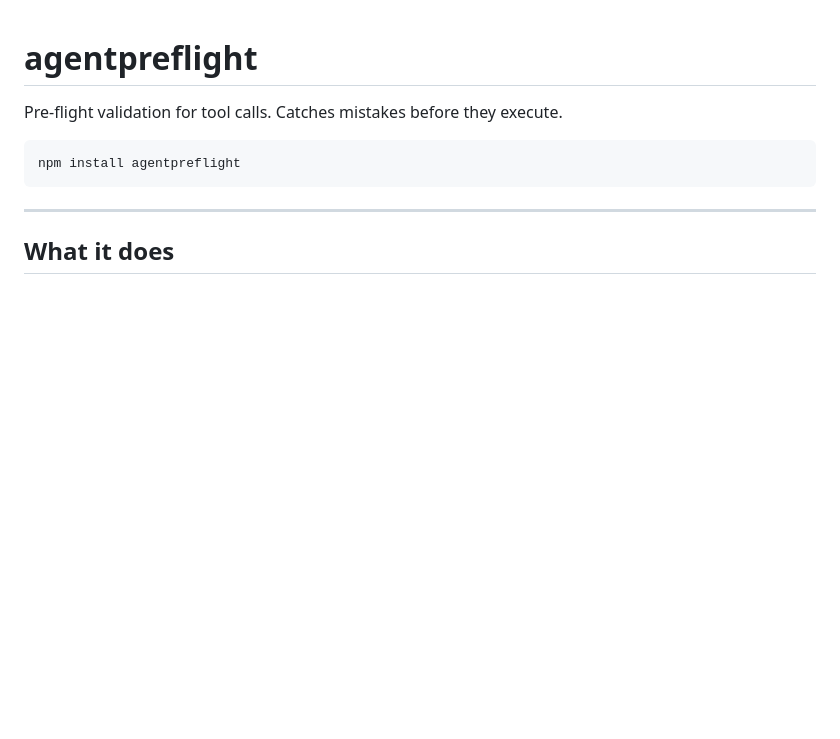
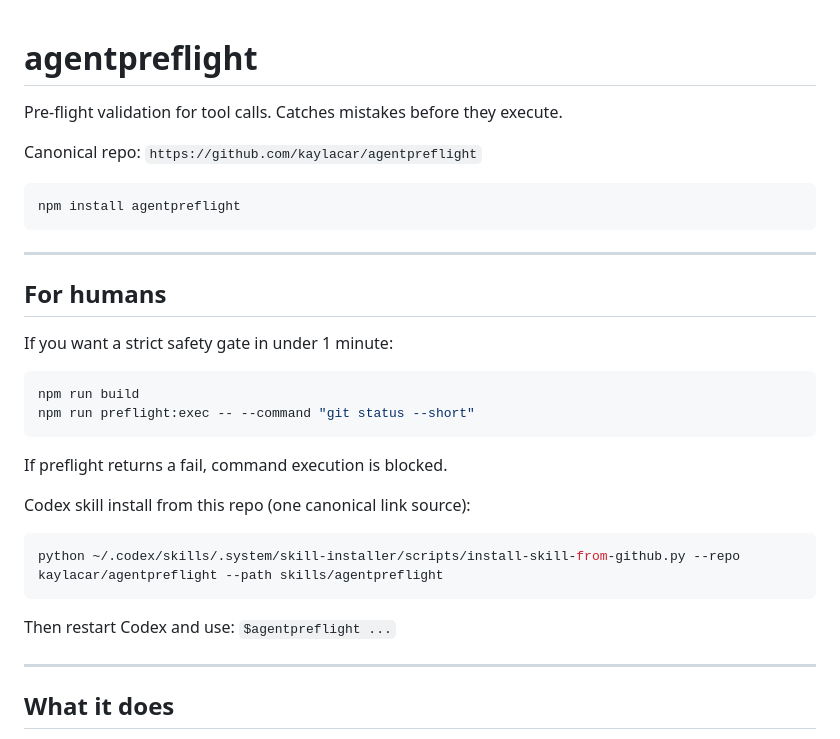
Before and after one commit to kaylacar/agentpreflight, a Markdown page: README.md, the part around the change. Rendered like a GitHub page; blank space fills up the shorter version.

Commit message:
Clarify README quickstart for humans and canonical repo install path

````diff
--- a/README.md
+++ b/README.md
@@ -2,9 +2,34 @@
 
 Pre-flight validation for tool calls. Catches mistakes before they execute.
 
+Canonical repo:
+`https://github.com/kaylacar/agentpreflight`
+
 ```
 npm install agentpreflight
 ```
+
+---
+
+## For humans
+
+If you want a strict safety gate in under 1 minute:
+
+```bash
+npm run build
+npm run preflight:exec -- --command "git status --short"
+```
+
+If preflight returns a fail, command execution is blocked.
+
+Codex skill install from this repo (one canonical link source):
+
+```bash
+python ~/.codex/skills/.system/skill-installer/scripts/install-skill-from-github.py --repo kaylacar/agentpreflight --path skills/agentpreflight
+```
+
+Then restart Codex and use:
+`$agentpreflight ...`
 
 ---
 
````
